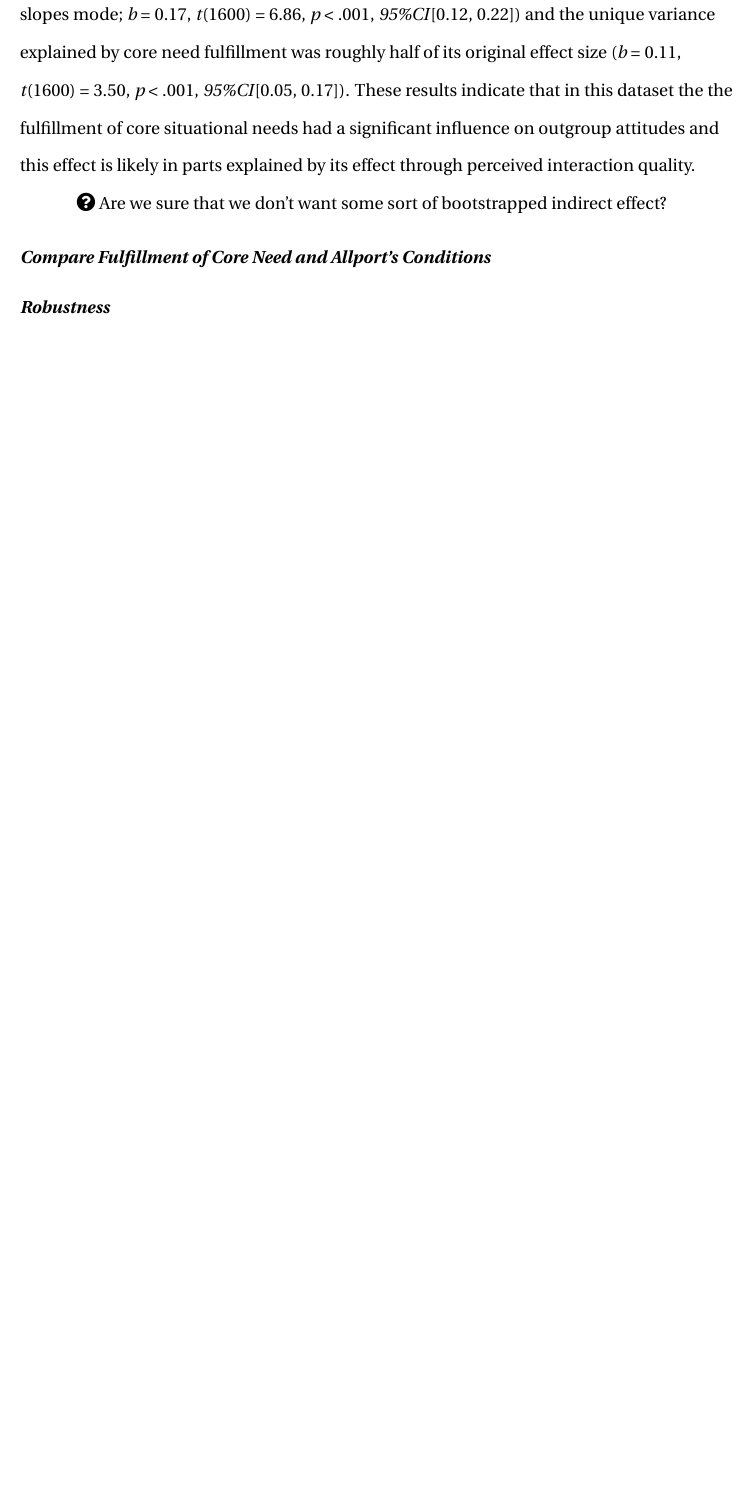
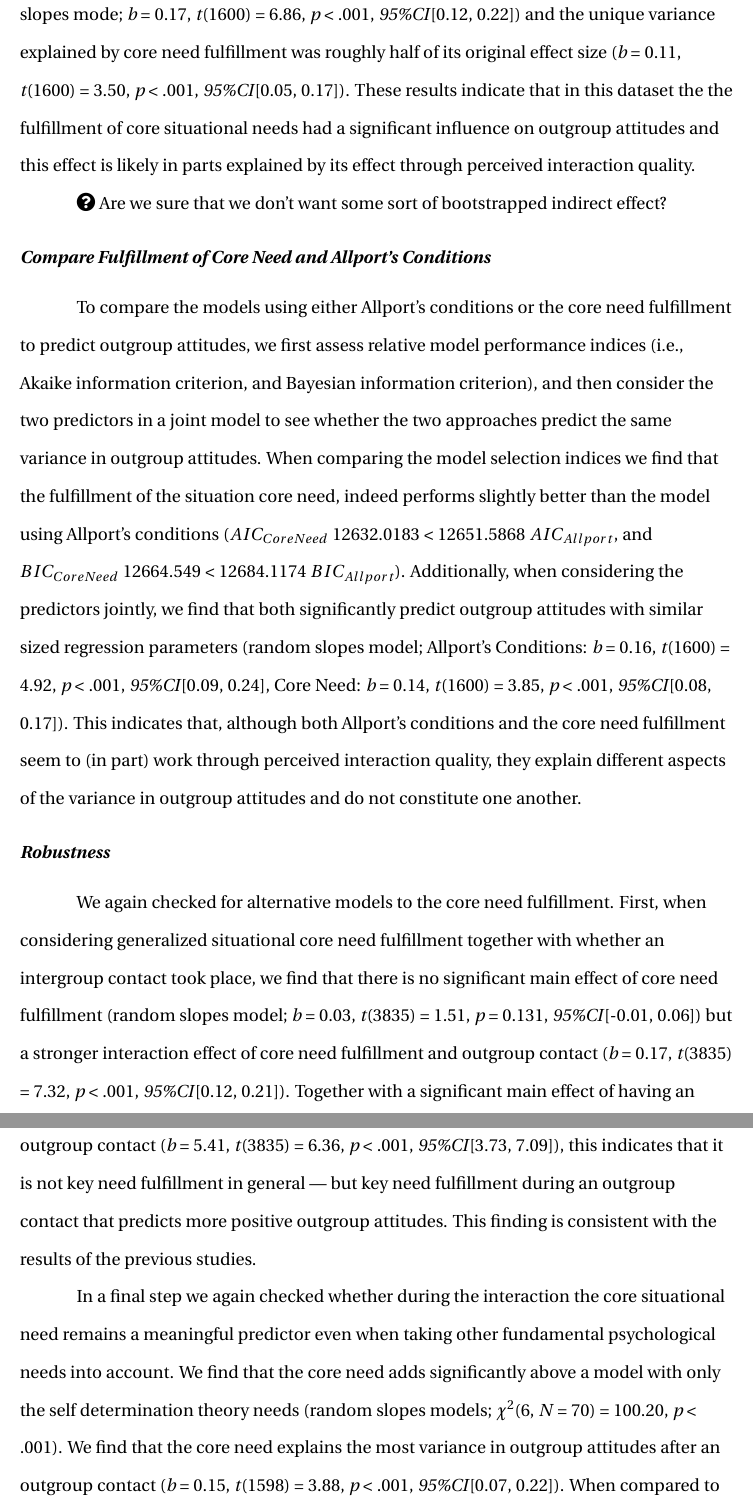
Before and after one commit to JannisCodes/intergroup-contact-needs, a LaTeX paper (manuscript.tex, which reads Methods-and-Results.tex): part of page 22 of 31 before the commit and two parts of pages 22 and 23 of 32 after it, the two joined at a grey line, cut so that both start at the same text, the shorter picture padded with empty space. Compiled offline with pdfLaTeX.

Commit message:
AOT-M model comparison and robustness rendered

```diff
--- a/Methods-and-Results.tex
+++ b/Methods-and-Results.tex
@@ -691,4 +691,52 @@ bootstrapped indirect effect?
 
 \subsubsection{Compare Fulfillment of Core Need and Allport's Conditions}
 
+To compare the models using either Allport's conditions or the core need
+fulfillment to predict outgroup attitudes, we first assess relative
+model performance indices (i.e., Akaike information criterion, and
+Bayesian information criterion), and then consider the two predictors in
+a joint model to see whether the two approaches predict the same
+variance in outgroup attitudes. When comparing the model selection
+indices we find that the fulfillment of the situation core need, indeed
+performs slightly better than the model using Allport's conditions
+(\(AIC_{CoreNeed}\) 12632.0183 \textless{} 12651.5868 \(AIC_{Allport}\),
+and \(BIC_{CoreNeed}\) 12664.549 \textless{} 12684.1174
+\(BIC_{Allport}\)). Additionally, when considering the predictors
+jointly, we find that both significantly predict outgroup attitudes with
+similar sized regression parameters (random slopes model; Allport's
+Conditions: \textit{b} = 0.16, \textit{t}(1600) = 4.92, \textit{p}
+\textless{} .001, \textit{95\%CI}{[}0.09, 0.24{]}, Core Need: \textit{b}
+= 0.14, \textit{t}(1600) = 3.85, \textit{p} \textless{} .001,
+\textit{95\%CI}{[}0.08, 0.17{]}). This indicates that, although both
+Allport's conditions and the core need fulfillment seem to (in part)
+work through perceived interaction quality, they explain different
+aspects of the variance in outgroup attitudes and do not constitute one
+another.
+
 \subsubsection{Robustness}
+
+We again checked for alternative models to the core need fulfillment.
+First, when considering generalized situational core need fulfillment
+together with whether an intergroup contact took place, we find that
+there is no significant main effect of core need fulfillment (random
+slopes model; \textit{b} = 0.03, \textit{t}(3835) = 1.51, \textit{p} =
+0.131, \textit{95\%CI}{[}-0.01, 0.06{]}) but a stronger interaction
+effect of core need fulfillment and outgroup contact (\textit{b} = 0.17,
+\textit{t}(3835) = 7.32, \textit{p} \textless{} .001,
+\textit{95\%CI}{[}0.12, 0.21{]}). Together with a significant main
+effect of having an outgroup contact (\textit{b} = 5.41,
+\textit{t}(3835) = 6.36, \textit{p} \textless{} .001,
+\textit{95\%CI}{[}3.73, 7.09{]}), this indicates that it is not key need
+fulfillment in general --- but key need fulfillment during an outgroup
+contact that predicts more positive outgroup attitudes. This finding is
+consistent with the results of the previous studies.
+
+In a final step we again checked whether during the interaction the core
+situational need remains a meaningful predictor even when taking other
+fundamental psychological needs into account. We find that the core need
+adds significantly above a model with only the self determination theory
+needs (random slopes models; \(\chi^2\)(6, \textit{N} = 70) = 100.20,
+\textit{p} \textless{} .001). We find that the core need explains the
+most variance in outgroup attitudes after an outgroup contact
+(\textit{b} = 0.15, \textit{t}(1598) = 3.88, \textit{p} \textless{}
+.001, \textit{95\%CI}{[}0.07, 0.22{]}). When compared to the model with
@@ -694,0 +746,3 @@ bootstrapped indirect effect?
+(\textit{b} = 0.05, \textit{t}(1598) = 3.31, \textit{p} \textless{}
+.001, \textit{95\%CI}{[}0.02, 0.09{]}), competence (\textit{b} = 0.06,
+\textit{t}(1598) = 2.73, \textit{p} = 0.006, \textit{95\%CI}{[}0.01,
```
Also changed, not shown: Tables/medicalOutVarDescr.tex (+1 -1 lines), Tables/medicalVarDescr.tex (+1 -1 lines), Figures/WorkerFreqAttCor-1.pdf, Figures/WorkerFreqAttCor-2.pdf, Figures/medicalFreqAttCor-1.pdf, Figures/medicalFreqAttCor-2.pdf, Figures/medicalModelOlsAttFreqQual-1.pdf, Figures/medicalModelOlsAttFreqQual-2.pdf, Figures/medicalModelSlopesAttCoreIntX-1.pdf (added), Figures/medicalModelSlopesAttCoreIntX-2.pdf (added), Figures/medicalModelSlopesInteractionType-1.pdf, Figures/medicalModelSlopesInteractionType-2.pdf, Figures/medicalOutModelSlopesAttAllport-1.pdf, Figures/medicalOutModelSlopesAttAllport-2.pdf, 44 more files, 1 other file.
